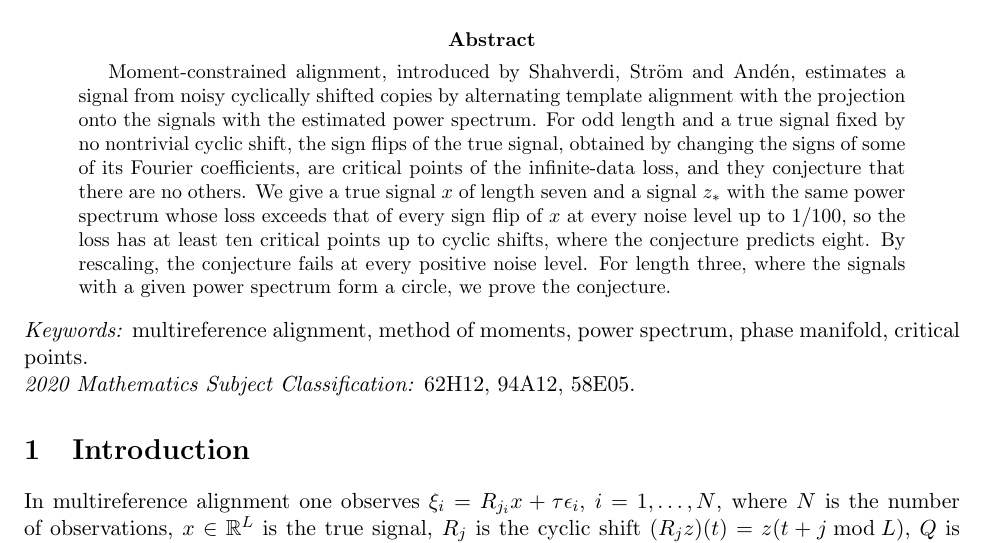
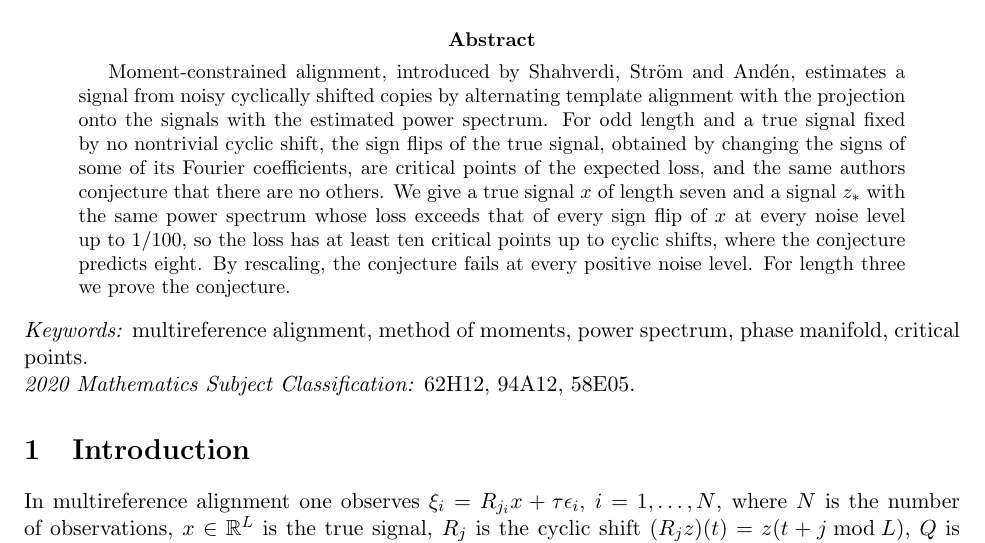
Before and after one commit to yspennstate/mra-phase-manifold-critical-points, a LaTeX paper (main.tex): part of page 1 of 8, cut so that both start at the same text. Compiled offline with pdfLaTeX.

Commit message:
Edit abstract [skip ci]
Co-Authored-By: Claude Opus 5.5 <noreply@anthropic.com>

```diff
--- a/main.tex
+++ b/main.tex
@@ -28,7 +28,7 @@ Jerusalem, Givat Ram,}\\
 \maketitle
 
 \begin{abstract}
-Moment-constrained alignment, introduced by Shahverdi, Str\"om and And\'en, estimates a signal from noisy cyclically shifted copies by alternating template alignment with the projection onto the signals with the estimated power spectrum. For odd length and a true signal fixed by no nontrivial cyclic shift, the sign flips of the true signal, obtained by changing the signs of some of its Fourier coefficients, are critical points of the infinite-data loss, and they conjecture that there are no others. We give a true signal $x$ of length seven and a signal $z_*$ with the same power spectrum whose loss exceeds that of every sign flip of $x$ at every noise level up to $1/100$, so the loss has at least ten critical points up to cyclic shifts, where the conjecture predicts eight. By rescaling, the conjecture fails at every positive noise level. For length three, where the signals with a given power spectrum form a circle, we prove the conjecture.
+Moment-constrained alignment, introduced by Shahverdi, Str\"om and And\'en, estimates a signal from noisy cyclically shifted copies by alternating template alignment with the projection onto the signals with the estimated power spectrum. For odd length and a true signal fixed by no nontrivial cyclic shift, the sign flips of the true signal, obtained by changing the signs of some of its Fourier coefficients, are critical points of the expected loss, and the same authors conjecture that there are no others. We give a true signal $x$ of length seven and a signal $z_*$ with the same power spectrum whose loss exceeds that of every sign flip of $x$ at every noise level up to $1/100$, so the loss has at least ten critical points up to cyclic shifts, where the conjecture predicts eight. By rescaling, the conjecture fails at every positive noise level. For length three we prove the conjecture.
 \end{abstract}
 
 \noindent\textit{Keywords:} multireference alignment, method of moments, power spectrum, phase manifold, critical points.
```
Also changed, not shown: main.pdf.
